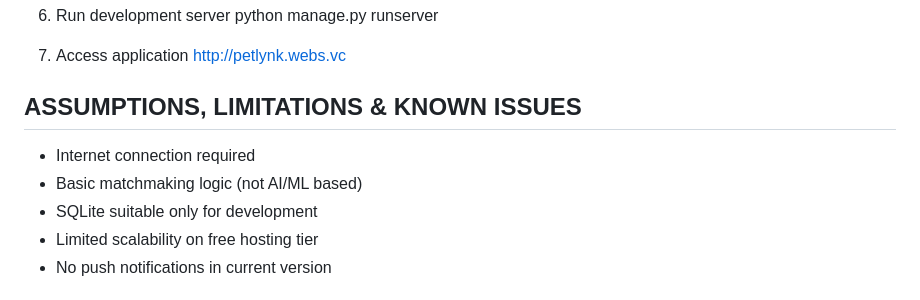
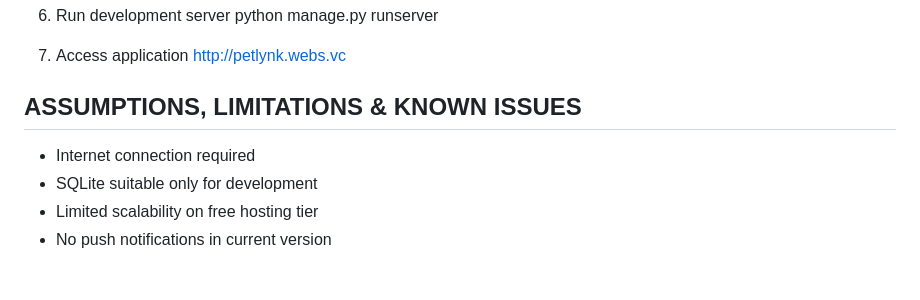
Before and after one commit to sajeerrr/Petlynk, a Markdown page: README.md, the part around the change. GitHub-like rendering.

Commit message:
Remove line about basic matchmaking logic

```diff
--- a/README.md
+++ b/README.md
@@ -141,7 +141,6 @@ ASSUMPTIONS, LIMITATIONS & KNOWN ISSUES
 ---------------------------------------
 
 - Internet connection required
-- Basic matchmaking logic (not AI/ML based)
 - SQLite suitable only for development
 - Limited scalability on free hosting tier
 - No push notifications in current version
```
